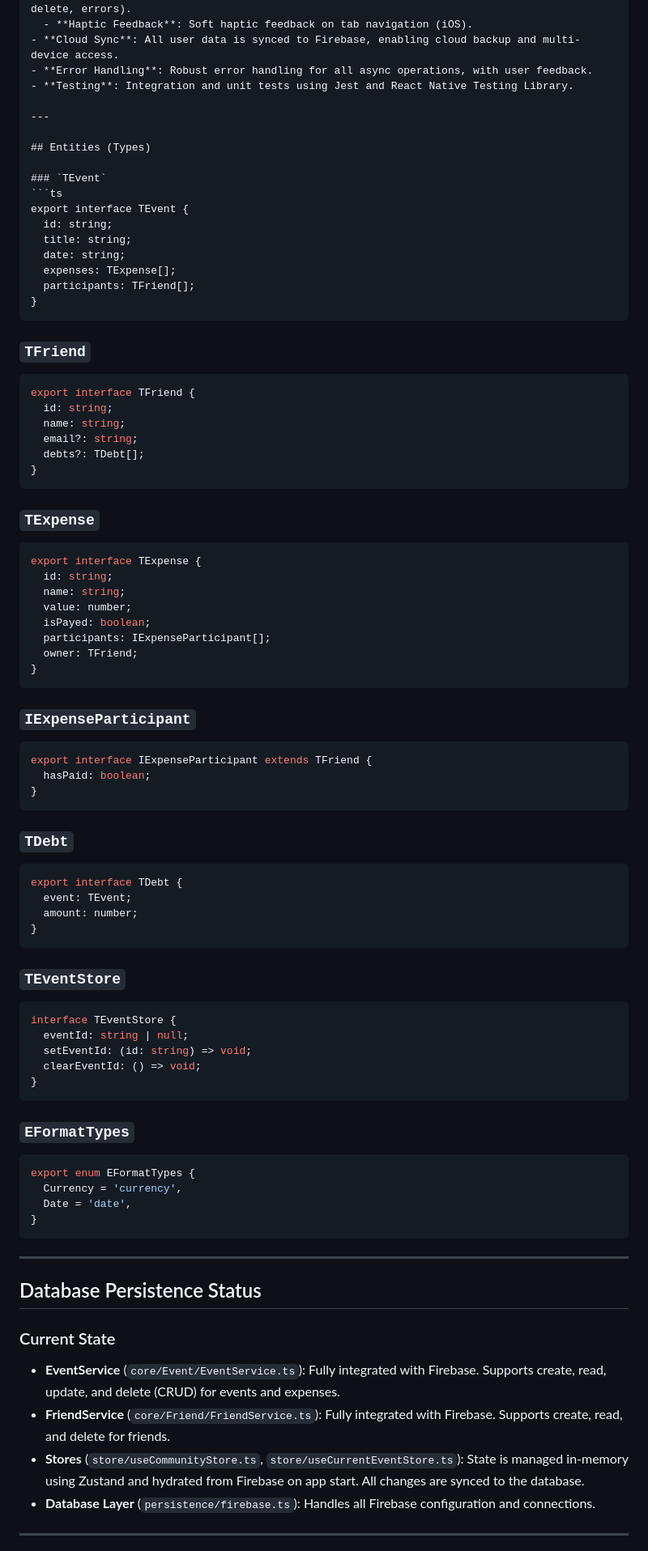
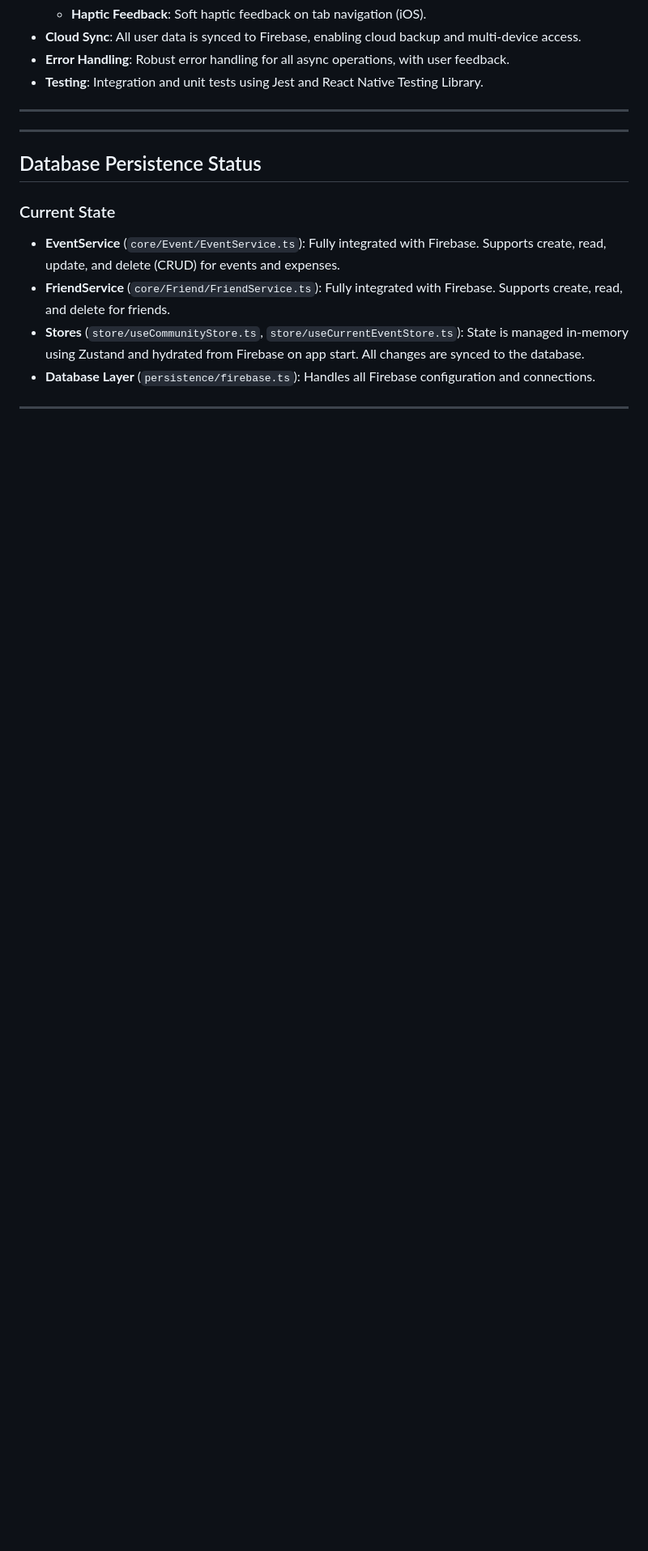
Before and after one commit to JoaoVVSantana/dev-mobile-split-mate, a Markdown page: splitMate/README.md, the part around one of its changes. Shown at 81% size. Rendered like a GitHub page; blank space fills up the shorter version.

````diff
--- a/splitMate/README.md
+++ b/splitMate/README.md
@@ -98,72 +61,6 @@ splitMate/
 
 ---
 
-## Entities (Types)
-
-### `TEvent`
-```ts
-export interface TEvent {
-  id: string;
-  title: string;
-  date: string;
-  expenses: TExpense[];
-  participants: TFriend[];
-}
-```
-
-### `TFriend`
-```ts
-export interface TFriend {
-  id: string;
-  name: string;
-  email?: string;
-  debts?: TDebt[];
-}
-```
-
-### `TExpense`
-```ts
-export interface TExpense {
-  id: string;
-  name: string;
-  value: number;
-  isPayed: boolean;
-  participants: IExpenseParticipant[];
-  owner: TFriend;
-}
-```
-
-### `IExpenseParticipant`
-```ts
-export interface IExpenseParticipant extends TFriend {
-  hasPaid: boolean;
-}
-```
-
-### `TDebt`
-```ts
-export interface TDebt {
-  event: TEvent;
-  amount: number;
-}
-```
-
-### `TEventStore`
-```ts
-interface TEventStore {
-  eventId: string | null;
-  setEventId: (id: string) => void;
-  clearEventId: () => void;
-}
-```
-
-### `EFormatTypes`
-```ts
-export enum EFormatTypes {
-  Currency = 'currency',
-  Date = 'date',
-}
-```
 
 ---
 
````
Also changed, not shown: other parts of splitMate/README.md (+0 -37 lines).
